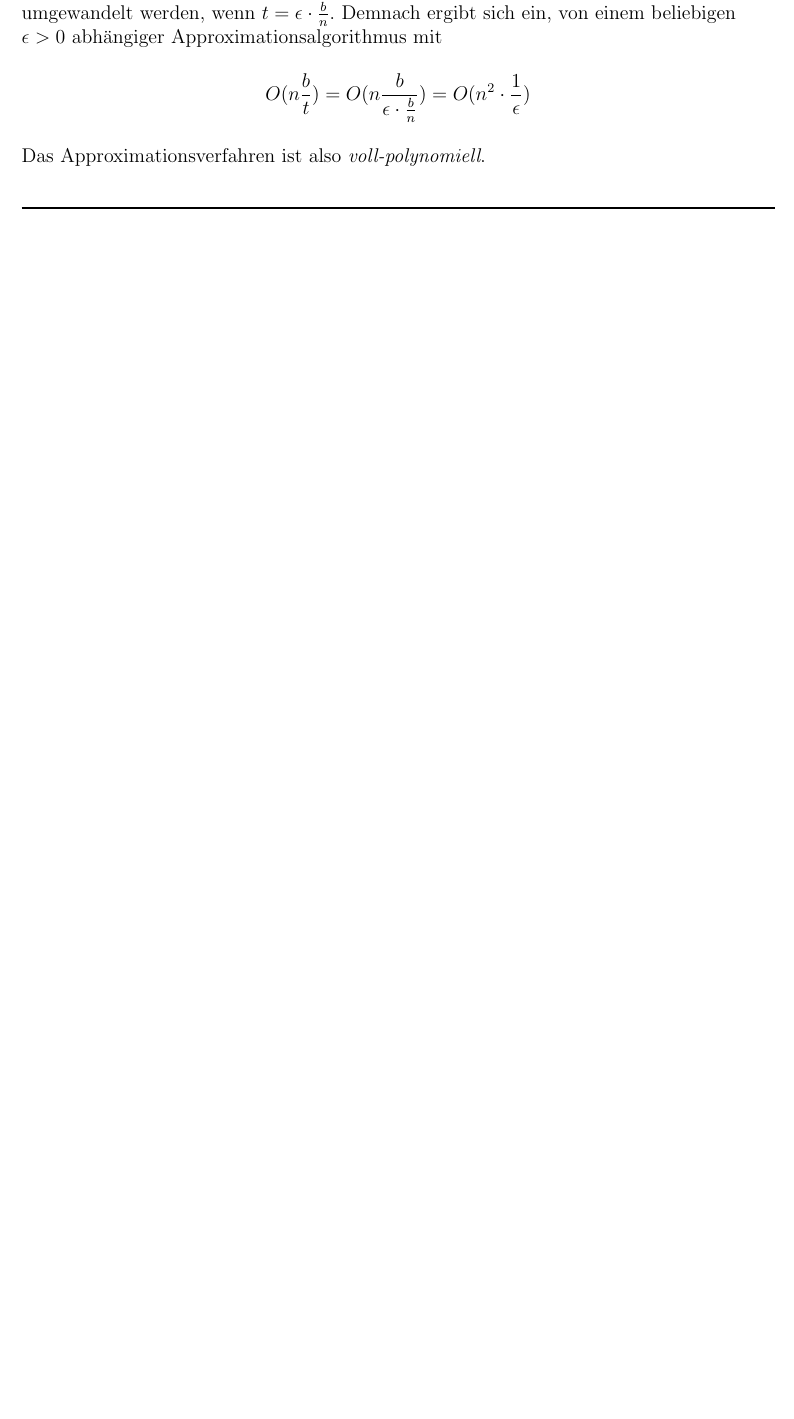
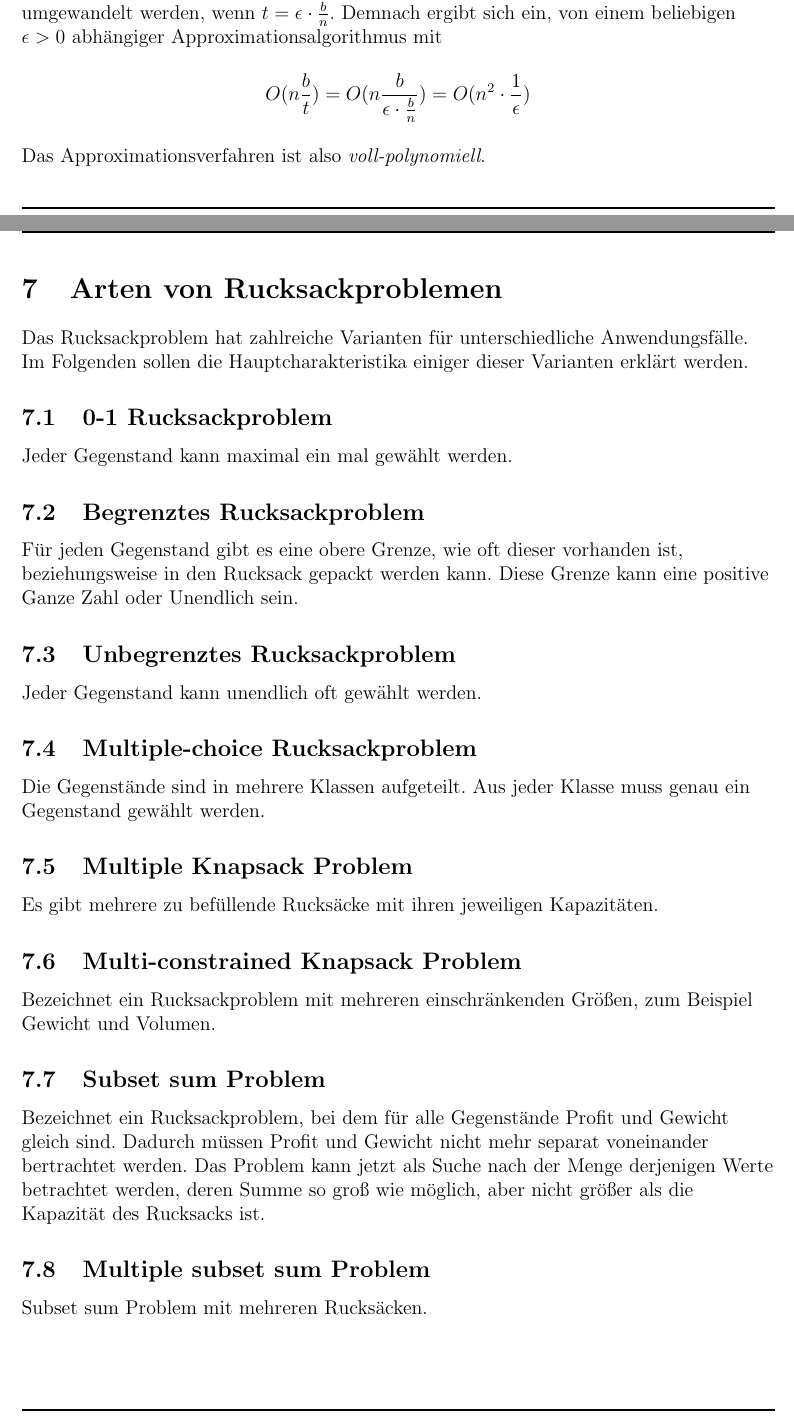
Before and after one commit to paul-pw/rucksackproblem, a LaTeX document (rucksackproblem.tex): part of page 8 of 9 before the commit and two parts of pages 8 and 9 of 11 after it, the two joined at a grey line, cut so that both start at the same text, the shorter picture padded with empty space. Compiled offline with pdfLaTeX.

Commit message:
added arten von rucksackproblemen

```diff
--- a/rucksackproblem.tex
+++ b/rucksackproblem.tex
@@ -438,4 +438,22 @@ mit
 Das Approximationsverfahren ist also \emph{voll-polynomiell}.
 
 % TODO weitere Rucksackprobleme wie z.b. Multiple choice Rucksackproblem (siehe \cite{intro_survey})
-
+\section{Arten von Rucksackproblemen}
+Das Rucksackproblem hat zahlreiche Varianten für unterschiedliche Anwendungsfälle. Im Folgenden sollen die Hauptcharakteristika einiger dieser Varianten erklärt werden.
+\subsection{0-1 Rucksackproblem}
+Jeder Gegenstand kann maximal ein mal gewählt werden.
+\subsection{Begrenztes Rucksackproblem}
+Für jeden Gegenstand gibt es eine obere Grenze, wie oft dieser vorhanden ist, beziehungsweise in den Rucksack gepackt werden kann. Diese Grenze kann eine positive Ganze Zahl oder Unendlich sein.
+\subsection{Unbegrenztes Rucksackproblem}
+Jeder Gegenstand kann unendlich oft gewählt werden.
+\subsection{Multiple-choice Rucksackproblem}
+Die Gegenstände sind in mehrere Klassen aufgeteilt. Aus jeder Klasse muss genau ein Gegenstand gewählt werden.
+\subsection{Multiple Knapsack Problem}
+Es gibt mehrere zu befüllende Rucksäcke mit ihren jeweiligen Kapazitäten.
+\subsection{Multi-constrained Knapsack Problem}
+Bezeichnet ein Rucksackproblem mit mehreren einschränkenden Größen, zum Beispiel Gewicht und Volumen.
+\subsection{Subset sum Problem}
+Bezeichnet ein Rucksackproblem, bei dem für alle Gegenstände Profit und Gewicht gleich sind. Dadurch müssen Profit und Gewicht nicht mehr separat voneinander bertrachtet werden. Das Problem kann jetzt als Suche nach der Menge derjenigen Werte betrachtet werden, deren Summe so groß wie möglich, aber nicht größer als die Kapazität des Rucksacks ist.
+\subsection{Multiple subset sum Problem}
+Subset sum Problem mit mehreren Rucksäcken.
+\subsection{Das Rückgeldproblem}
```
Also changed, not shown: rucksackproblem.pdf, rucksackproblem.tex (3 more changed lines).
